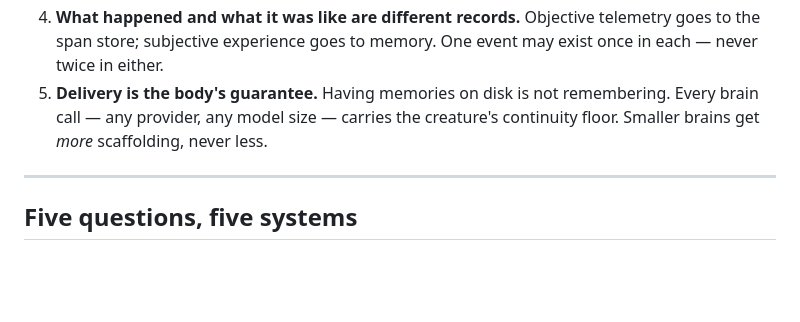
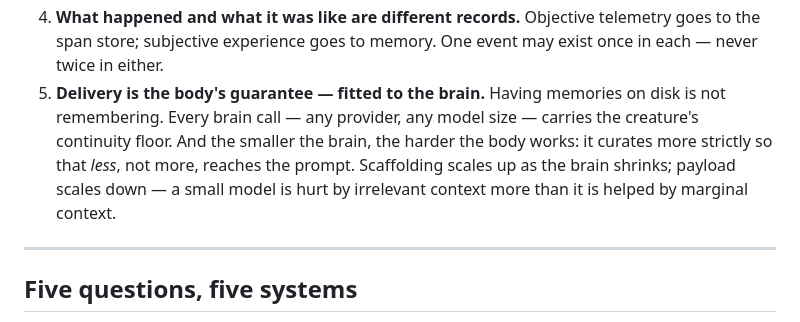
Before and after one commit to ludex-lab/ludex, a Markdown page: docs/memory-architecture.md, the part around the change. Drawn GitHub-style; blank space fills up the shorter version.

```diff
--- a/docs/memory-architecture.md
+++ b/docs/memory-architecture.md
@@ -23,10 +23,14 @@
    Objective telemetry goes to the span store; subjective experience
    goes to memory. One event may exist once in each — never twice in
    either.
-5. **Delivery is the body's guarantee.** Having memories on disk is not
-   remembering. Every brain call — any provider, any model size —
-   carries the creature's continuity floor. Smaller brains get *more*
-   scaffolding, never less.
+5. **Delivery is the body's guarantee — fitted to the brain.** Having
+   memories on disk is not remembering. Every brain call — any
+   provider, any model size — carries the creature's continuity floor.
+   And the smaller the brain, the harder the body works: it curates
+   more strictly so that *less*, not more, reaches the prompt.
+   Scaffolding scales up as the brain shrinks; payload scales down —
+   a small model is hurt by irrelevant context more than it is helped
+   by marginal context.
 
 ---
 
```
Also changed, not shown: docs/memory-architecture.ko.md (+7 -4 lines).
